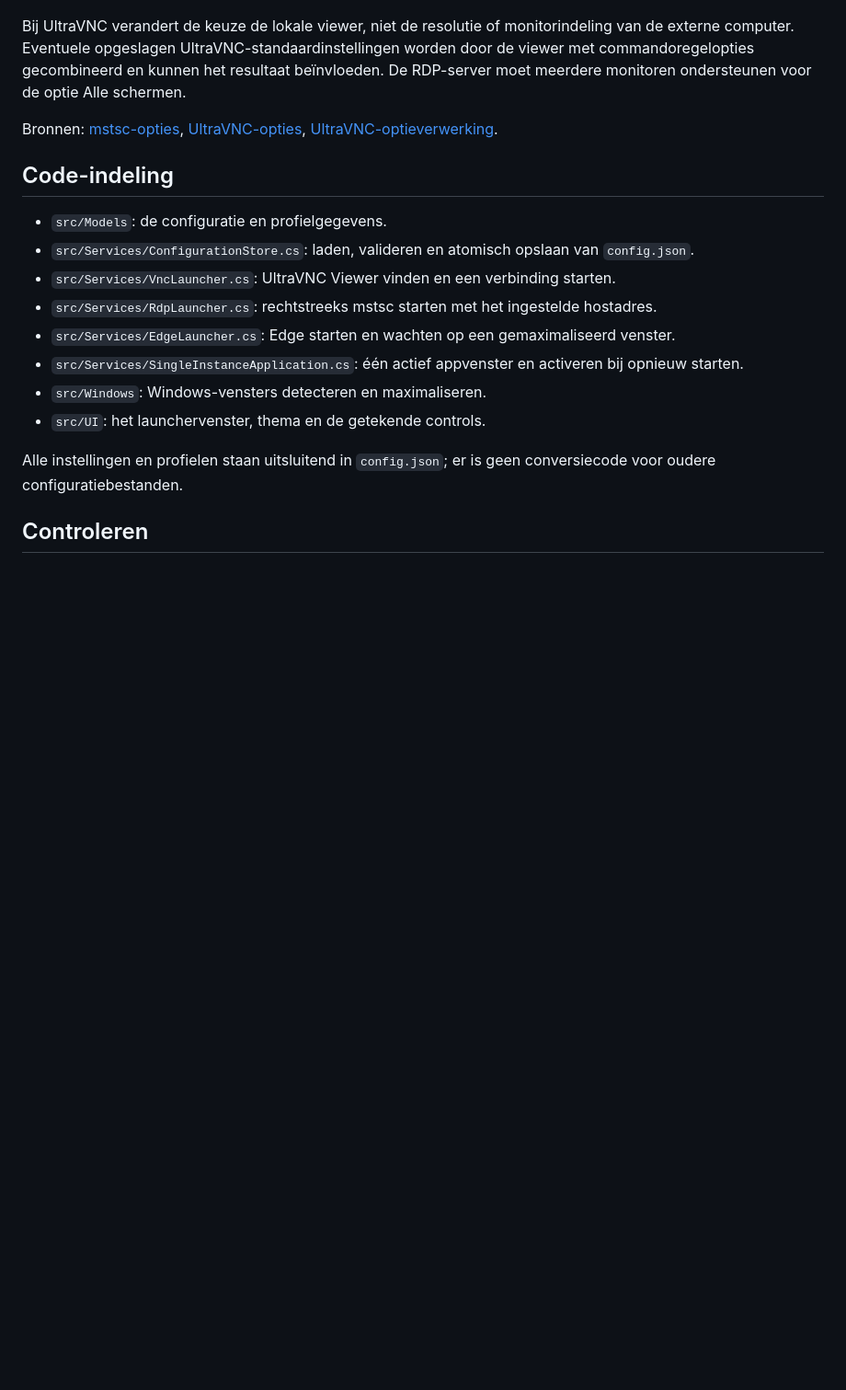
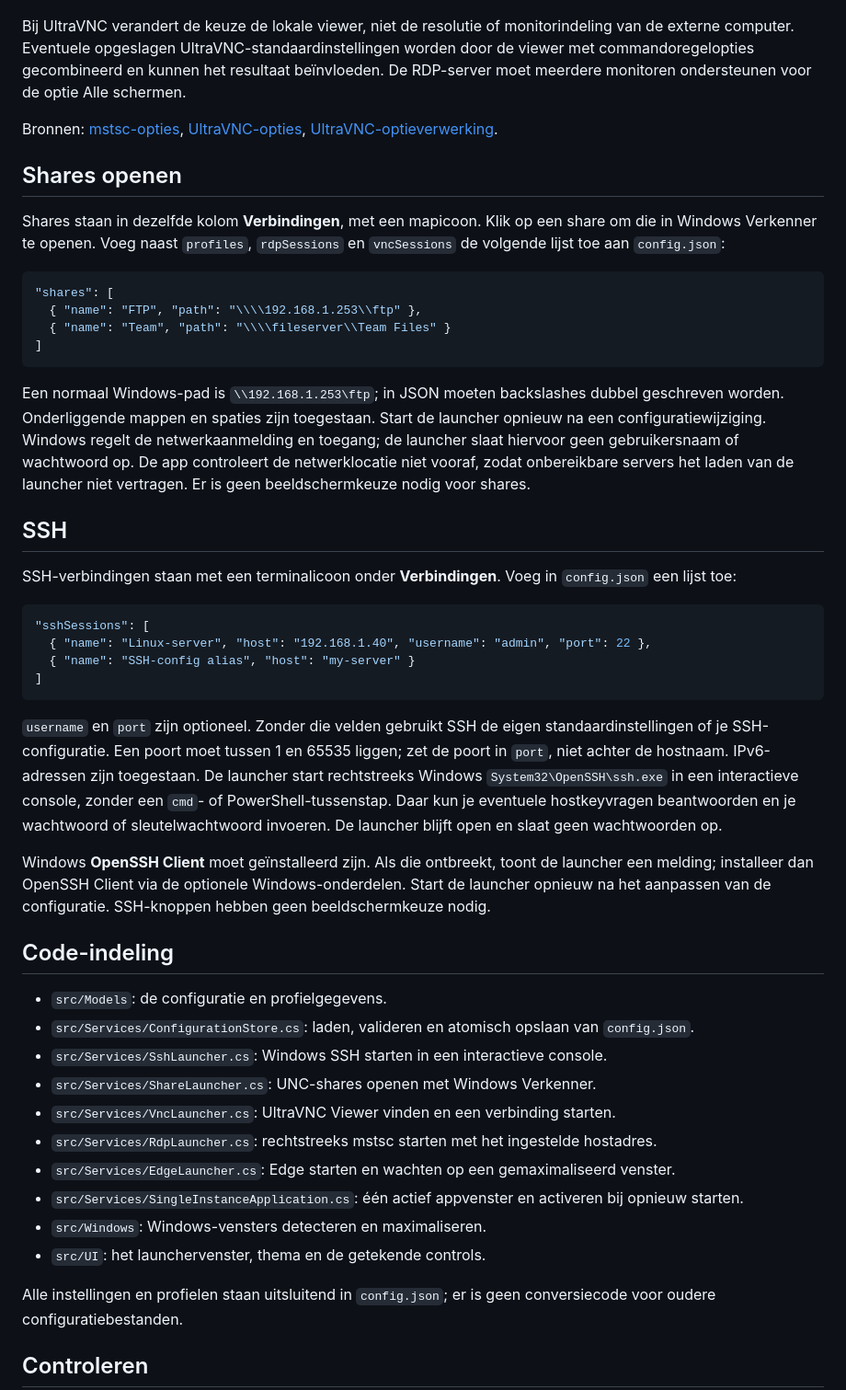
Before and after one commit to timdows/WindowsEdgeProfileStarter, a Markdown page: README.md, the part around one of its changes. Shown at 92% size. Rendered like a GitHub page; blank space fills up the shorter version.

Commit message:
ssh option

````diff
--- a/README.md
+++ b/README.md
@@ -95,10 +95,38 @@ Onder elke RDP- en UltraVNC-kaart kies je vóór het verbinden **Volledig scherm
 Bij UltraVNC verandert de keuze de lokale viewer, niet de resolutie of monitorindeling van de externe computer. Eventuele opgeslagen UltraVNC-standaardinstellingen worden door de viewer met commandoregelopties gecombineerd en kunnen het resultaat beïnvloeden. De RDP-server moet meerdere monitoren ondersteunen voor de optie Alle schermen.
 
 Bronnen: [mstsc-opties](https://learn.microsoft.com/en-us/windows-server/administration/windows-commands/mstsc), [UltraVNC-opties](https://uvnc.com/docs/ultravnc-viewer/52-ultravnc-viewer-commandline-parameters.html), [UltraVNC-optieverwerking](https://github.com/ultravnc/UltraVNC/blob/main/vncviewer/VNCOptions.cpp).
+## Shares openen
+
+Shares staan in dezelfde kolom **Verbindingen**, met een mapicoon. Klik op een share om die in Windows Verkenner te openen. Voeg naast `profiles`, `rdpSessions` en `vncSessions` de volgende lijst toe aan `config.json`:
+
+```json
+"shares": [
+  { "name": "FTP", "path": "\\\\192.168.1.253\\ftp" },
+  { "name": "Team", "path": "\\\\fileserver\\Team Files" }
+]
+```
+
+Een normaal Windows-pad is `\\192.168.1.253\ftp`; in JSON moeten backslashes dubbel geschreven worden. Onderliggende mappen en spaties zijn toegestaan. Start de launcher opnieuw na een configuratiewijziging. Windows regelt de netwerkaanmelding en toegang; de launcher slaat hiervoor geen gebruikersnaam of wachtwoord op. De app controleert de netwerklocatie niet vooraf, zodat onbereikbare servers het laden van de launcher niet vertragen. Er is geen beeldschermkeuze nodig voor shares.
+## SSH
+
+SSH-verbindingen staan met een terminalicoon onder **Verbindingen**. Voeg in `config.json` een lijst toe:
+
+```json
+"sshSessions": [
+  { "name": "Linux-server", "host": "192.168.1.40", "username": "admin", "port": 22 },
+  { "name": "SSH-config alias", "host": "my-server" }
+]
+```
+
+`username` en `port` zijn optioneel. Zonder die velden gebruikt SSH de eigen standaardinstellingen of je SSH-configuratie. Een poort moet tussen 1 en 65535 liggen; zet de poort in `port`, niet achter de hostnaam. IPv6-adressen zijn toegestaan. De launcher start rechtstreeks Windows `System32\OpenSSH\ssh.exe` in een interactieve console, zonder een `cmd`- of PowerShell-tussenstap. Daar kun je eventuele hostkeyvragen beantwoorden en je wachtwoord of sleutelwachtwoord invoeren. De launcher blijft open en slaat geen wachtwoorden op.
+
+Windows **OpenSSH Client** moet geïnstalleerd zijn. Als die ontbreekt, toont de launcher een melding; installeer dan OpenSSH Client via de optionele Windows-onderdelen. Start de launcher opnieuw na het aanpassen van de configuratie. SSH-knoppen hebben geen beeldschermkeuze nodig.
 ## Code-indeling
 
 - `src/Models`: de configuratie en profielgegevens.
 - `src/Services/ConfigurationStore.cs`: laden, valideren en atomisch opslaan van `config.json`.
+- `src/Services/SshLauncher.cs`: Windows SSH starten in een interactieve console.
+- `src/Services/ShareLauncher.cs`: UNC-shares openen met Windows Verkenner.
 - `src/Services/VncLauncher.cs`: UltraVNC Viewer vinden en een verbinding starten.
 - `src/Services/RdpLauncher.cs`: rechtstreeks mstsc starten met het ingestelde hostadres.
 - `src/Services/EdgeLauncher.cs`: Edge starten en wachten op een gemaximaliseerd venster.
````
Also changed, not shown: other parts of README.md (+1 -1 lines), docs/screenshot.png, 10 other files.
